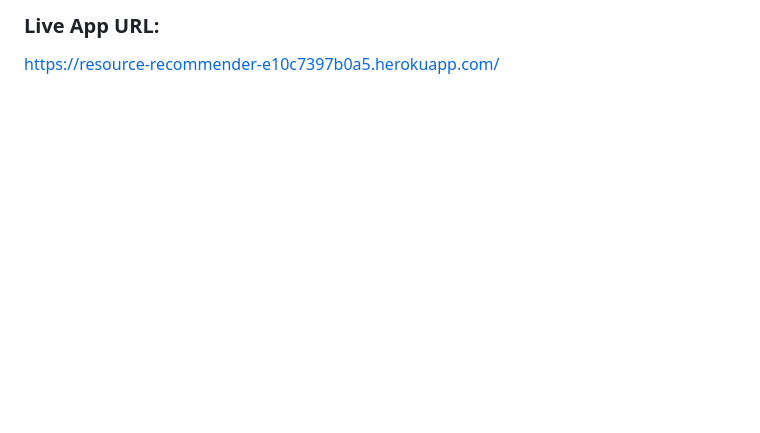
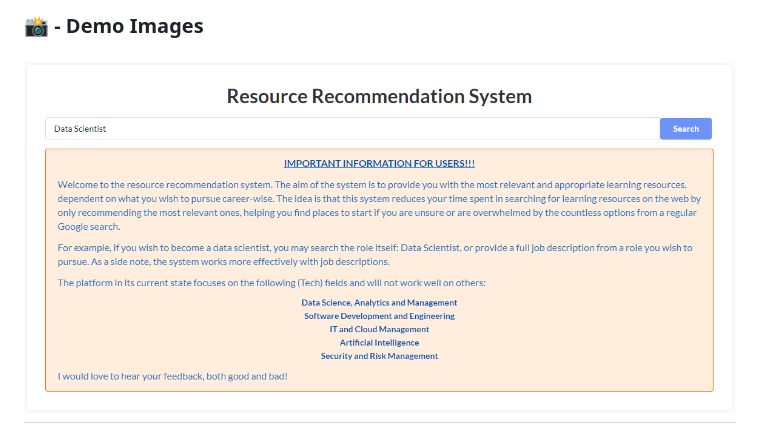
Before and after one commit to munmar/resource_recommender, a Markdown page: README.md, the part around the change printed below. Rendered like a GitHub page; pictures changed too: media/home_page.png (added); folded sections open; blank space fills up the shorter version.

Commit message:
Added demo video and images

```diff
--- a/README.md
+++ b/README.md
@@ -12,5 +18,6 @@ Welcome to the Learning Resource Recommendation System, developed for my Master'
 
-### Live App URL:
-https://resource-recommender-e10c7397b0a5.herokuapp.com/
+<details>
+<summary><h3> 📸 - Demo Images </h3></summary>
 
+# ![Screenshot 2023-12-28 at 11 45 11](/media/home_page.png)
 
```
Also changed, not shown: other parts of README.md (+9 -0 lines), media/results_page.png (added), 1 other file.
